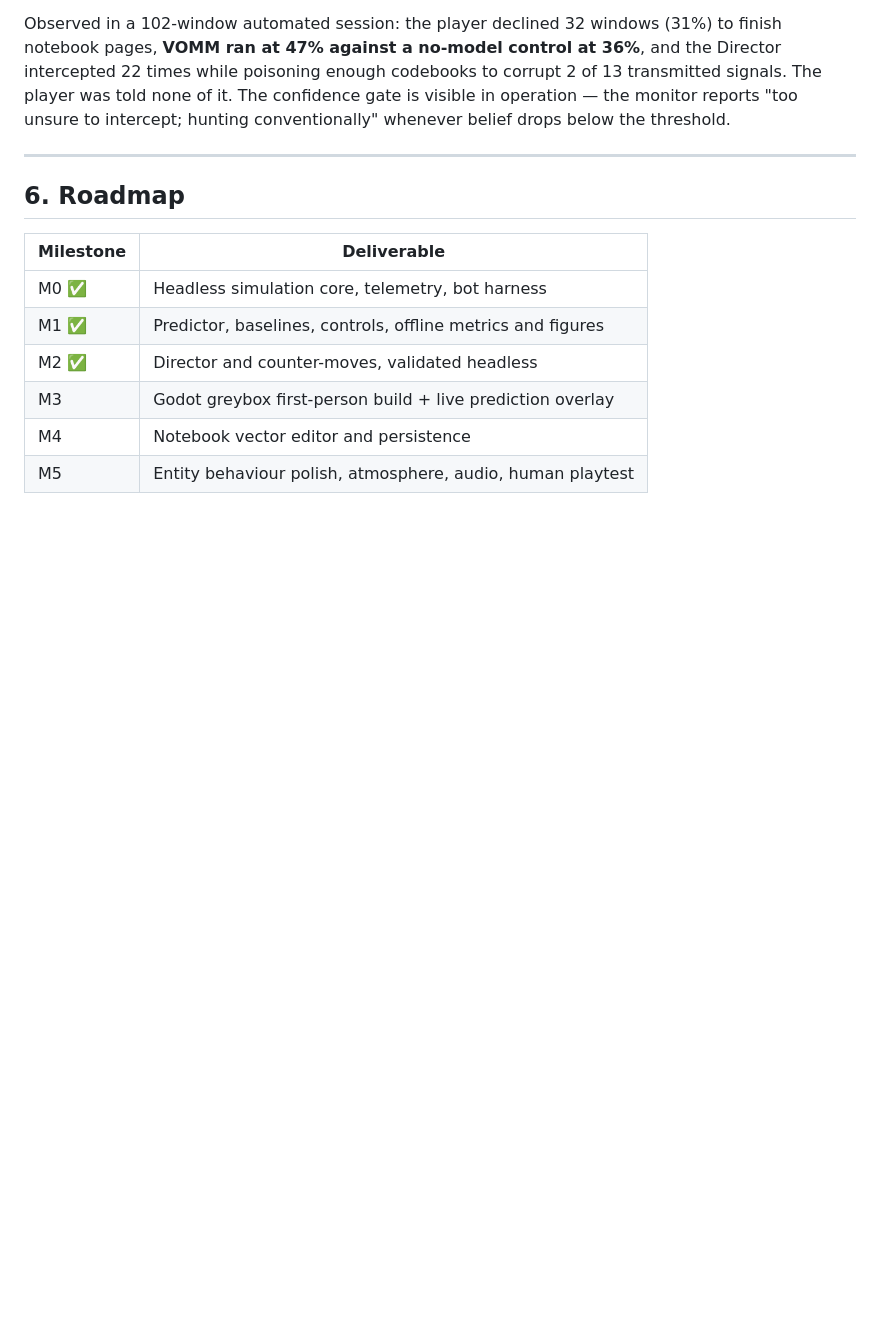
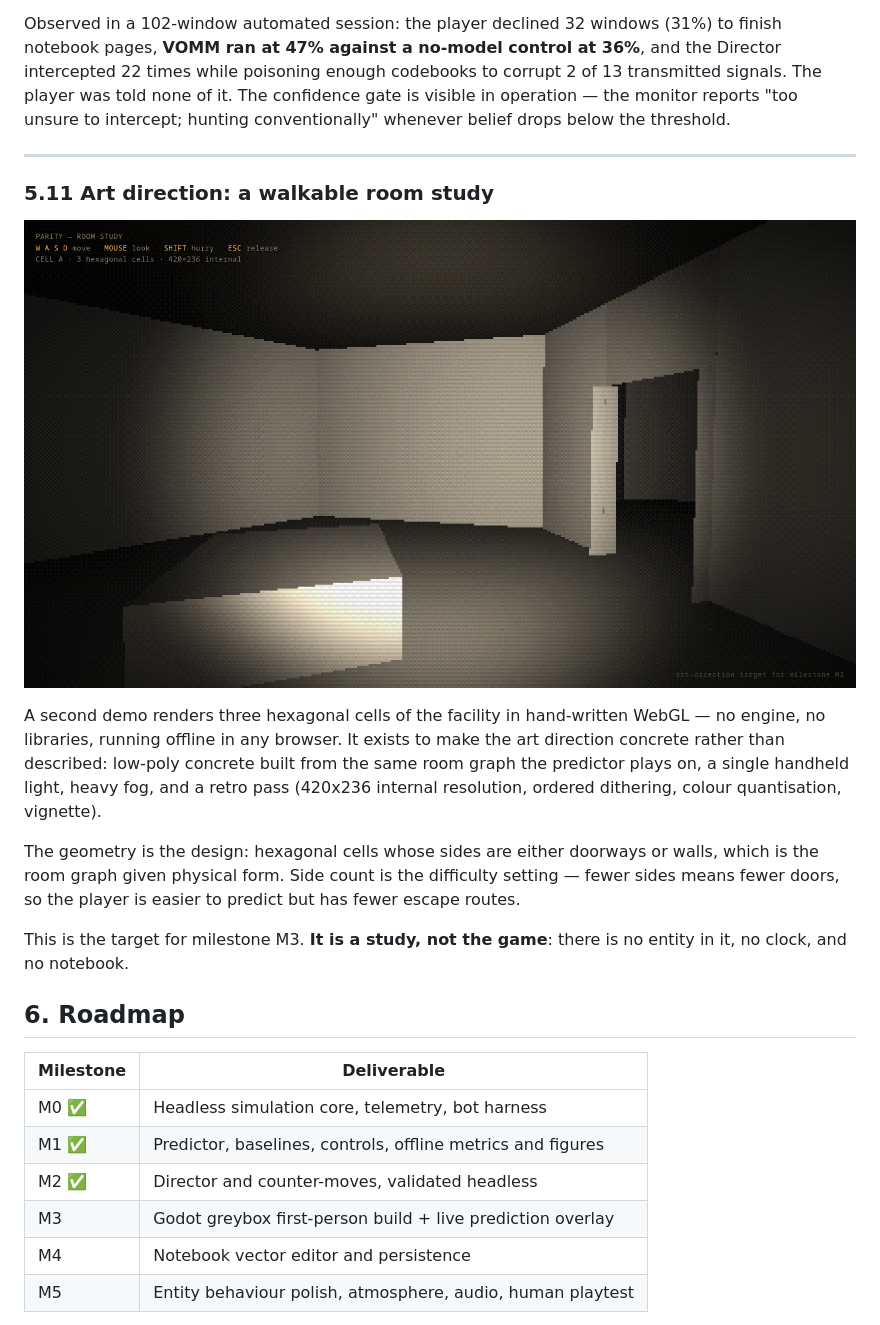
Before and after one commit to Sh1v4mKum4r/parity, a Markdown page: docs/PARITY-project-report.md, the part around the change. Drawn GitHub-style; pictures changed too: out/fig_room.png (added); blank space fills up the shorter version.

```diff
--- a/docs/PARITY-project-report.md
+++ b/docs/PARITY-project-report.md
@@ -550,6 +550,24 @@ whenever belief drops below the threshold.
 
 ---
 
+### 5.11 Art direction: a walkable room study
+
+![Three hexagonal cells, rendered in hand-written WebGL](../out/fig_room.png)
+
+A second demo renders three hexagonal cells of the facility in hand-written WebGL —
+no engine, no libraries, running offline in any browser. It exists to make the art
+direction concrete rather than described: low-poly concrete built from the same room
+graph the predictor plays on, a single handheld light, heavy fog, and a retro pass
+(420x236 internal resolution, ordered dithering, colour quantisation, vignette).
+
+The geometry is the design: hexagonal cells whose sides are either doorways or walls,
+which is the room graph given physical form. Side count is the difficulty setting —
+fewer sides means fewer doors, so the player is easier to predict but has fewer
+escape routes.
+
+This is the target for milestone M3. **It is a study, not the game**: there is no
+entity in it, no clock, and no notebook.
+
 ## 6. Roadmap
 
 | Milestone | Deliverable |
```
Also changed, not shown: README.md (+2 -1 lines), out/room_shot.png (added), out/room_shot2.png (added), out/room_shot3.png (added), out/room_shot4.png (added), 4 other files.
